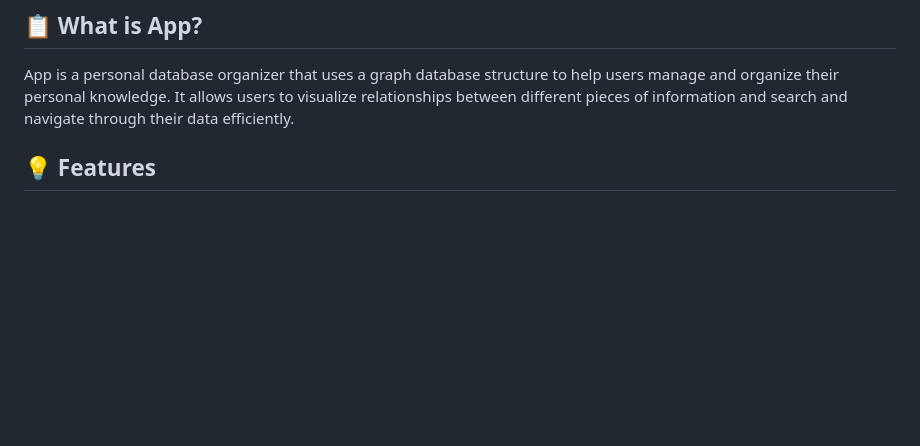
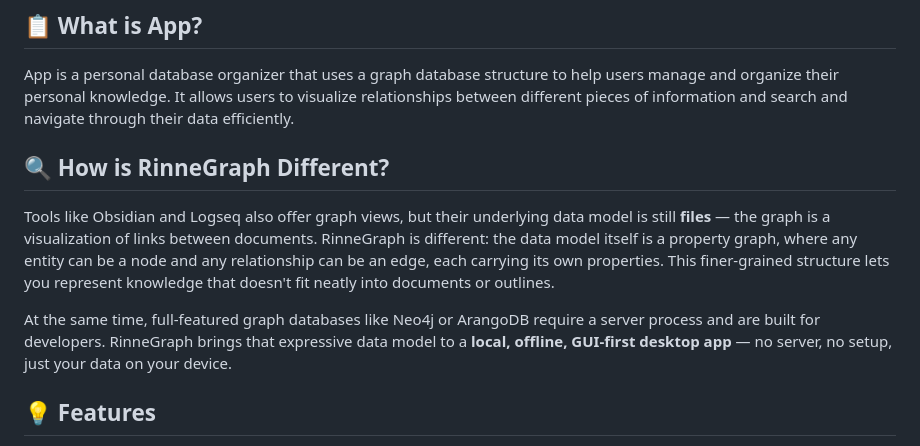
Before and after one commit to szktty/rinne-graph-desktop, a Markdown page: README.md, the part around the change. GitHub-like rendering; blank space fills up the shorter version.

Commit message:
add "How is RinneGraph Different?" section to README
Co-Authored-By: Claude Sonnet 4.6 <noreply@anthropic.com>

```diff
--- a/README.md
+++ b/README.md
@@ -26,6 +26,12 @@ RinneGraph is a graph-based personal knowledge management application that runs
 ## 📋 What is App?
 
 App is a personal database organizer that uses a graph database structure to help users manage and organize their personal knowledge. It allows users to visualize relationships between different pieces of information and search and navigate through their data efficiently.
+
+## 🔍 How is RinneGraph Different?
+
+Tools like Obsidian and Logseq also offer graph views, but their underlying data model is still **files** — the graph is a visualization of links between documents. RinneGraph is different: the data model itself is a property graph, where any entity can be a node and any relationship can be an edge, each carrying its own properties. This finer-grained structure lets you represent knowledge that doesn't fit neatly into documents or outlines.
+
+At the same time, full-featured graph databases like Neo4j or ArangoDB require a server process and are built for developers. RinneGraph brings that expressive data model to a **local, offline, GUI-first desktop app** — no server, no setup, just your data on your device.
 
 ## 💡 Features
 
```
